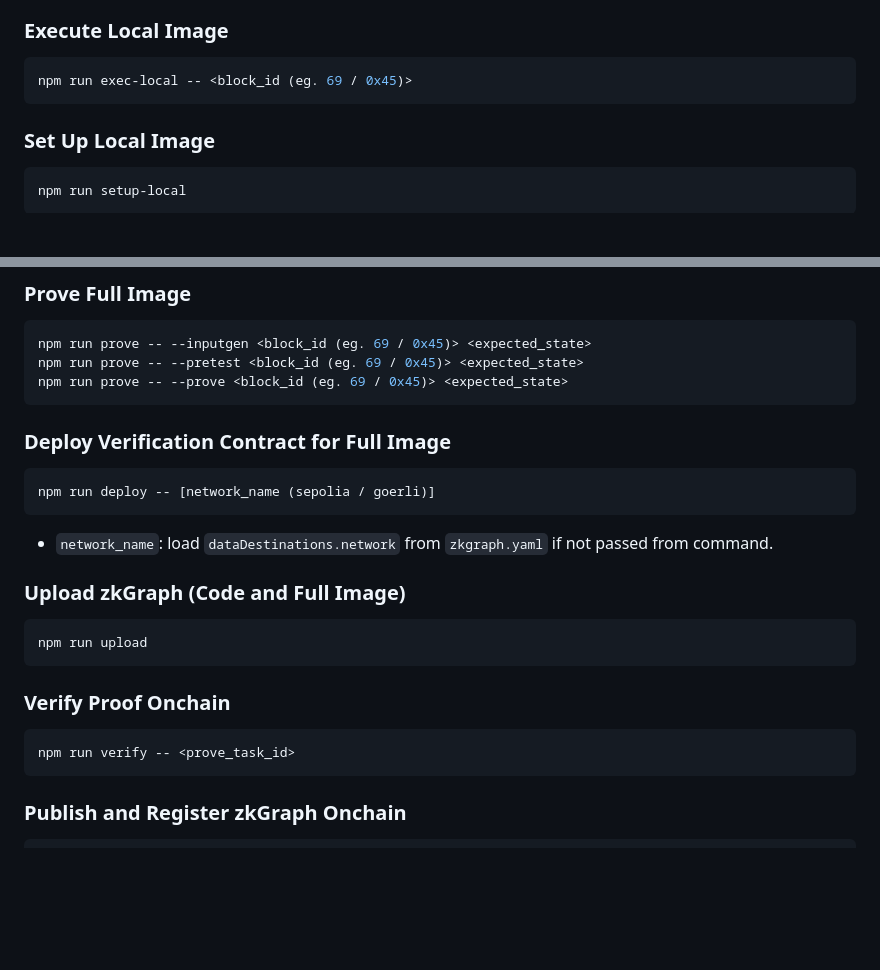
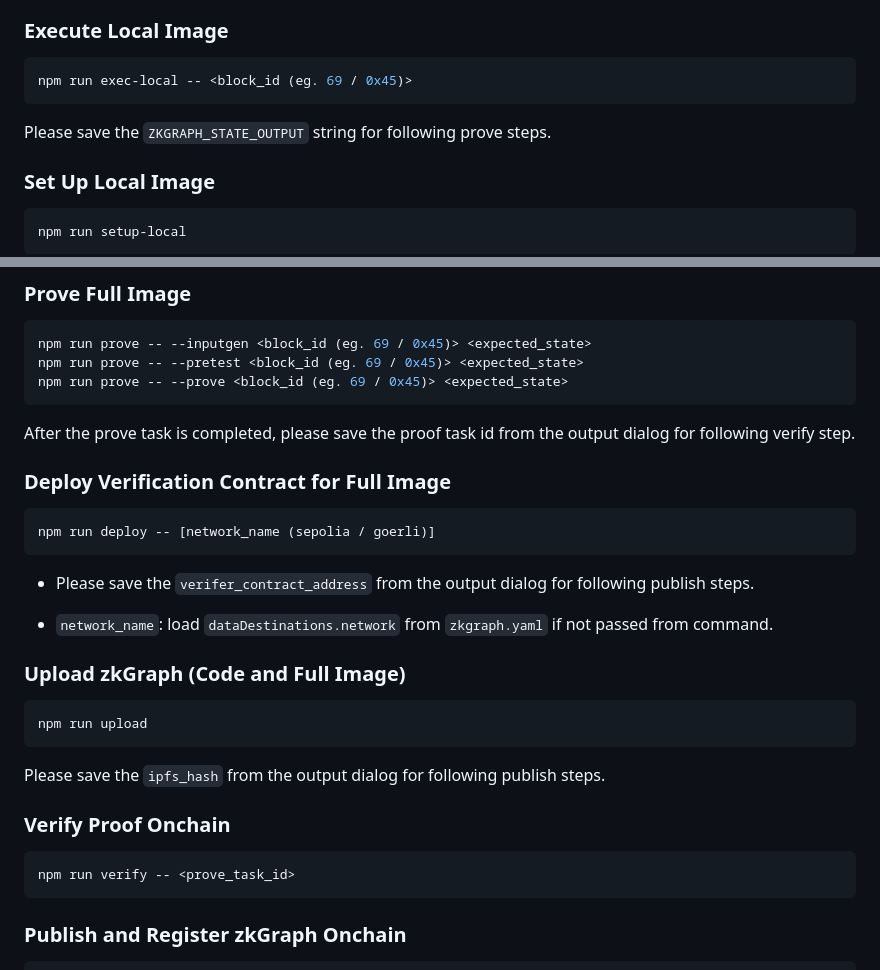
Before and after one commit to ora-io/zkgraph, a Markdown page: README.md, 2 parts joined by grey strips. Drawn GitHub-style; blank space fills up the shorter version.

Commit message:
fix: improve readme

````diff
--- a/README.md
+++ b/README.md
@@ -68,6 +68,8 @@ npm run compile-local
 npm run exec-local -- <block_id (eg. 69 / 0x45)>
 ```
 
+Please save the `ZKGRAPH_STATE_OUTPUT` string for following prove steps.
+
 ### Set Up Local Image
 
 ```bash
@@ -122,11 +124,15 @@ npm run prove -- --pretest <block_id (eg. 69 / 0x45)> <expected_state>
 npm run prove -- --prove <block_id (eg. 69 / 0x45)> <expected_state>
 ```
 
+After the prove task is completed, please save the proof task id from the output dialog for following verify step.
+
 ### Deploy Verification Contract for Full Image
 
 ```bash
 npm run deploy -- [network_name (sepolia / goerli)]
 ```
+
+-  Please save the `verifer_contract_address` from the output dialog for following publish steps.
 
 - `network_name`: load `dataDestinations.network` from `zkgraph.yaml` if not passed from command.
 
@@ -135,12 +141,14 @@ npm run deploy -- [network_name (sepolia / goerli)]
 ```bash
 npm run upload
 ```
+Please save the `ipfs_hash` from the output dialog for following publish steps.
 
 ### Verify Proof Onchain
 
 ```bash
 npm run verify -- <prove_task_id>
 ```
+
 
 ### Publish and Register zkGraph Onchain
 
````
Also changed, not shown: other parts of README.md (+3 -3 lines).
